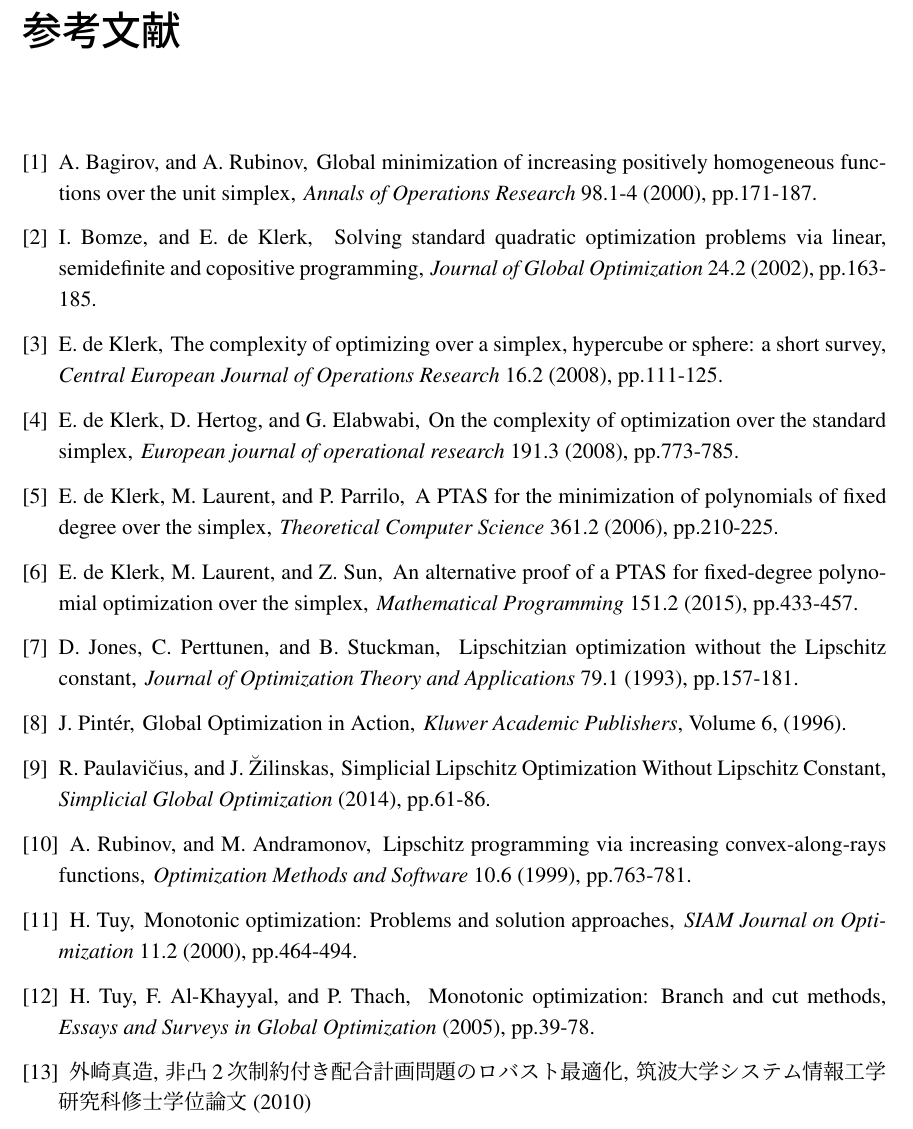
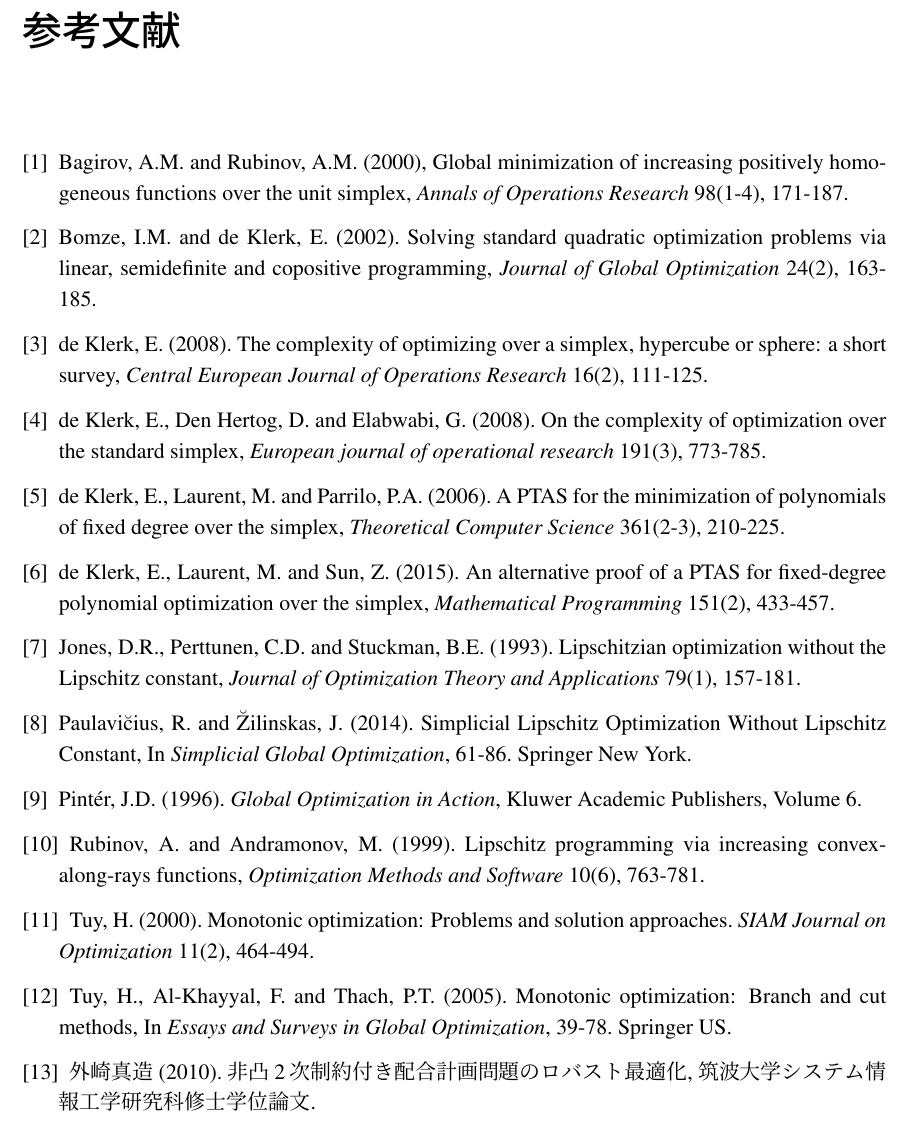
Before and after one commit to metalunk/masters_thesis, a LaTeX thesis (masters_thesis.tex): part of page 41 of 41, cut so that both start at the same text. Compiled offline with pLaTeX and dvipdfmx.

Commit message:
Fix references style

```diff
--- a/masters_thesis.tex
+++ b/masters_thesis.tex
@@ -864,69 +864,43 @@ $ f_2 $ は以下のような内積の計算を含む関数である．ここで
 \begin{thebibliography}{1}
 
 \bibitem{bagirov}
-A. Bagirov, and A. Rubinov,
-\newblock Global minimization of increasing positively homogeneous functions over the unit simplex,
-\newblock {\it Annals of Operations Research} 98.1-4 (2000), pp.171-187.
+Bagirov, A.M. and Rubinov, A.M. (2000), Global minimization of increasing positively homogeneous functions over the unit simplex, {\it Annals of Operations Research} 98(1-4), 171-187.
 
 \bibitem{bomze}
-I. Bomze, and E. de Klerk,
-\newblock Solving standard quadratic optimization problems via linear, semidefinite and copositive programming,
-\newblock {\it Journal of Global Optimization} 24.2 (2002), pp.163-185.
+Bomze, I.M. and de Klerk, E. (2002). Solving standard quadratic optimization problems via linear, semidefinite and copositive programming, {\it Journal of Global Optimization} 24(2), 163-185.
 
 \bibitem{deklerk_survey}
-E. de Klerk,
-\newblock The complexity of optimizing over a simplex, hypercube or sphere: a short survey,
-\newblock {\it Central European Journal of Operations Research} 16.2 (2008), pp.111-125.
+de Klerk, E. (2008). The complexity of optimizing over a simplex, hypercube or sphere: a short survey, {\it Central European Journal of Operations Research} 16(2), 111-125.
 
 \bibitem{deklerk}
-E. de Klerk, D. Hertog, and G. Elabwabi,
-\newblock On the complexity of optimization over the standard simplex,
-\newblock {\it European journal of operational research} 191.3 (2008), pp.773-785.
+de Klerk, E., Den Hertog, D. and Elabwabi, G. (2008). On the complexity of optimization over the standard simplex, {\it European journal of operational research} 191(3), 773-785.
 
 \bibitem{deklerk_poly}
-E. de Klerk, M. Laurent, and P. Parrilo,
-\newblock A PTAS for the minimization of polynomials of fixed degree over the simplex,
-\newblock {\it Theoretical Computer Science} 361.2 (2006), pp.210-225.
+de Klerk, E., Laurent, M. and Parrilo, P.A. (2006). A PTAS for the minimization of polynomials of fixed degree over the simplex, {\it Theoretical Computer Science} 361(2-3), 210-225.
 
 \bibitem{deklerk_alternative}
-E. de Klerk, M. Laurent, and Z. Sun,
-\newblock An alternative proof of a PTAS for fixed-degree polynomial optimization over the simplex,
-\newblock {\it Mathematical Programming} 151.2 (2015), pp.433-457.
+de Klerk, E., Laurent, M. and Sun, Z. (2015). An alternative proof of a PTAS for fixed-degree polynomial optimization over the simplex, {\it Mathematical Programming} 151(2), 433-457.
 
 \bibitem{direct}
-D. Jones, C. Perttunen, and B. Stuckman,
-\newblock Lipschitzian optimization without the Lipschitz constant,
-\newblock {\it Journal of Optimization Theory and Applications} 79.1 (1993), pp.157-181.
+Jones, D.R., Perttunen, C.D. and Stuckman, B.E. (1993). Lipschitzian optimization without the Lipschitz constant, {\it Journal of Optimization Theory and Applications} 79(1), 157-181.
+
+\bibitem{disimpl}
+Paulavi$\breve{\mbox{c}}$ius, R. and $\breve{\mbox{Z}}$ilinskas, J. (2014). Simplicial Lipschitz Optimization Without Lipschitz Constant, In {\it Simplicial Global Optimization}, 61-86. Springer New York.
 
 \bibitem{pinter}
-J. Pint$\acute{\mbox{e}}$r,
-\newblock Global Optimization in Action,
-\newblock {\it Kluwer Academic Publishers}, Volume 6, (1996).
-
-\bibitem{disimpl}
-R. Paulavi$\breve{\mbox{c}}$ius, and J. $\breve{\mbox{Z}}$ilinskas,
-\newblock Simplicial Lipschitz Optimization Without Lipschitz Constant,
-\newblock {\it Simplicial Global Optimization} (2014), pp.61-86.
+Pint$\acute{\mbox{e}}$r, J.D. (1996). {\it Global Optimization in Action}, Kluwer Academic Publishers, Volume 6.
 
 \bibitem{rubinov}
-A. Rubinov, and M. Andramonov,
-\newblock Lipschitz programming via increasing convex-along-rays functions,
-\newblock {\it Optimization Methods and Software} 10.6 (1999), pp.763-781.
+Rubinov, A. and Andramonov, M. (1999). Lipschitz programming via increasing convex-along-rays functions, {\it Optimization Methods and Software} 10(6), 763-781.
 
 \bibitem{tuy}
-H. Tuy,
-\newblock Monotonic optimization: Problems and solution approaches,
-\newblock {\it SIAM Journal on Optimization} 11.2 (2000), pp.464-494.
+Tuy, H. (2000). Monotonic optimization: Problems and solution approaches. {\it SIAM Journal on Optimization} 11(2), 464-494.
 
 \bibitem{tuy_survey}
-H. Tuy, F. Al-Khayyal, and P. Thach,
-\newblock Monotonic optimization: Branch and cut methods,
-\newblock {\it Essays and Surveys in Global Optimization} (2005), pp.39-78.
+Tuy, H., Al-Khayyal, F. and Thach, P.T. (2005). Monotonic optimization: Branch and cut methods, In {\it Essays and Surveys in Global Optimization}, 39-78. Springer US.
 
 \bibitem{tonosaki}
-外崎真造,
-\newblock 非凸2次制約付き配合計画問題のロバスト最適化,
-\newblock 筑波大学システム情報工学研究科修士学位論文 (2010)
+外崎真造 (2010). 非凸2次制約付き配合計画問題のロバスト最適化, 筑波大学システム情報工学研究科修士学位論文.
 
 \end{thebibliography}
 
```
Also changed, not shown: masters_thesis.pdf, 3 other files.
